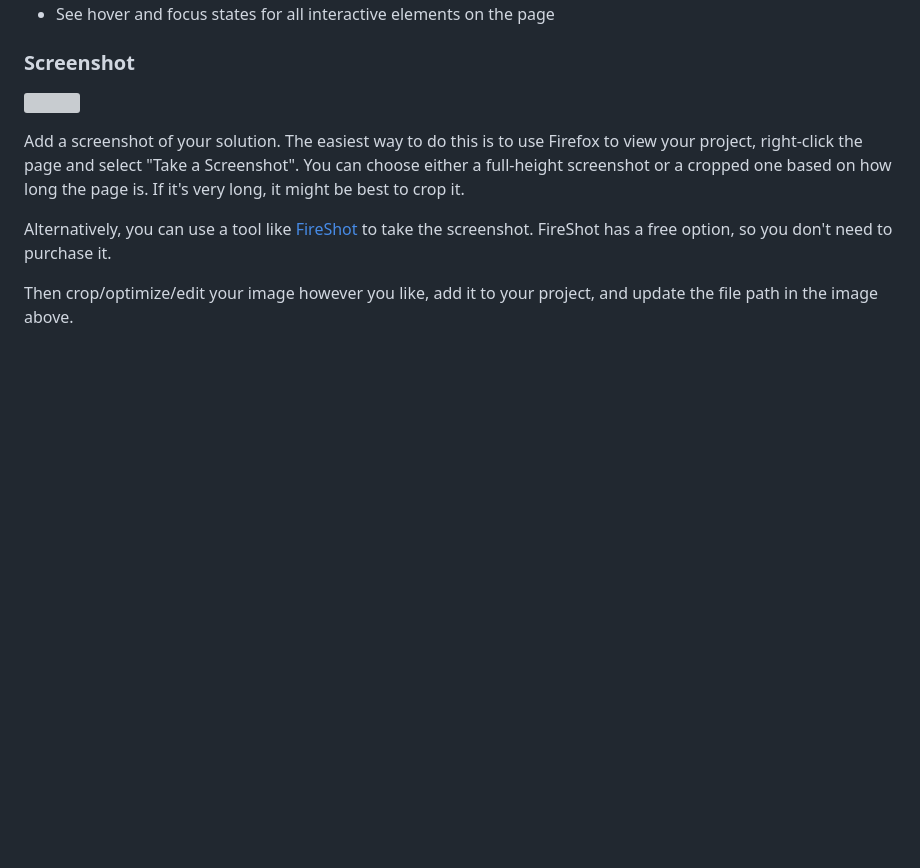
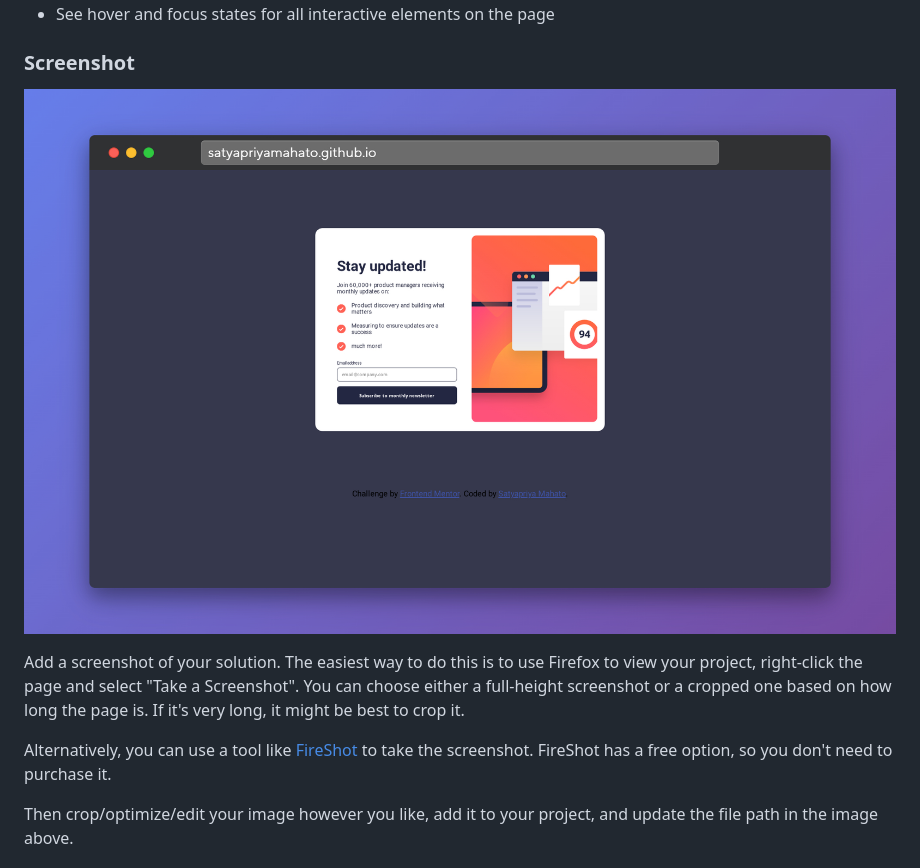
Before and after one commit to SatyapriyaMahato/news-letter-signup-with-success-page, a Markdown page: README.md, the part around the change. GitHub-like rendering; pictures changed too: assets/images/screenshot.jpg (added); blank space fills up the shorter version; grey boxes are pictures that could not be loaded.

Commit message:
add screen shot

```diff
--- a/README.md
+++ b/README.md
@@ -31,7 +31,7 @@ Users should be able to:
 
 ### Screenshot
 
-![](./screenshot.jpg)
+![](./assets/images/screenshot.jpg)
 
 Add a screenshot of your solution. The easiest way to do this is to use Firefox to view your project, right-click the page and select "Take a Screenshot". You can choose either a full-height screenshot or a cropped one based on how long the page is. If it's very long, it might be best to crop it.
 
```
